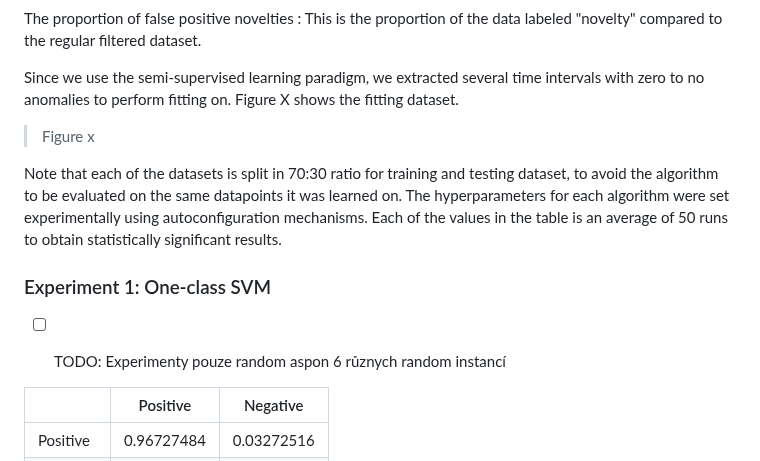
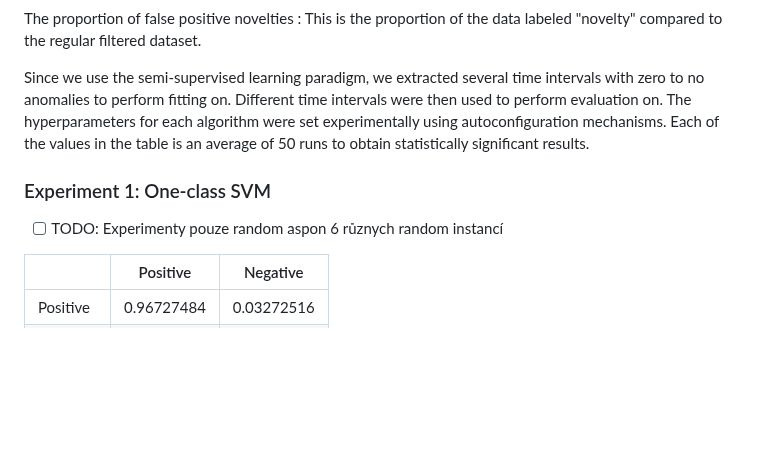
Before and after one commit to chazzka/clanekcathedral, a Markdown page: clanek.md, the part around one of its changes. Drawn GitHub-style; blank space fills up the shorter version.

Commit message:
clanek.md updated from https://stackeditpro.io/

```diff
--- a/clanek.md
+++ b/clanek.md
@@ -350,19 +350,13 @@ The proportion of false positive novelties
 
 
 Since we use the semi-supervised learning paradigm, we extracted several time intervals with zero to no anomalies to perform fitting on.
-Figure X shows the fitting dataset.
-
->Figure x
-
-
-Note that each of the datasets is split in 70:30 ratio for training and testing dataset, to avoid the algorithm to be evaluated on the same datapoints it was learned on.
+Different time intervals were then used to perform evaluation on.
 The hyperparameters for each algorithm were set experimentally using autoconfiguration mechanisms.
 Each of the values in the table is an average of 50 runs to obtain statistically significant results.
 
 ### Experiment 1: One-class SVM
 
 - [ ] TODO: Experimenty pouze random aspon 6 různych random instancí
-
 
 ||  Positive | Negative |
 |-|-|-
```
Also changed, not shown: other parts of clanek.md (+7 -7 lines).
